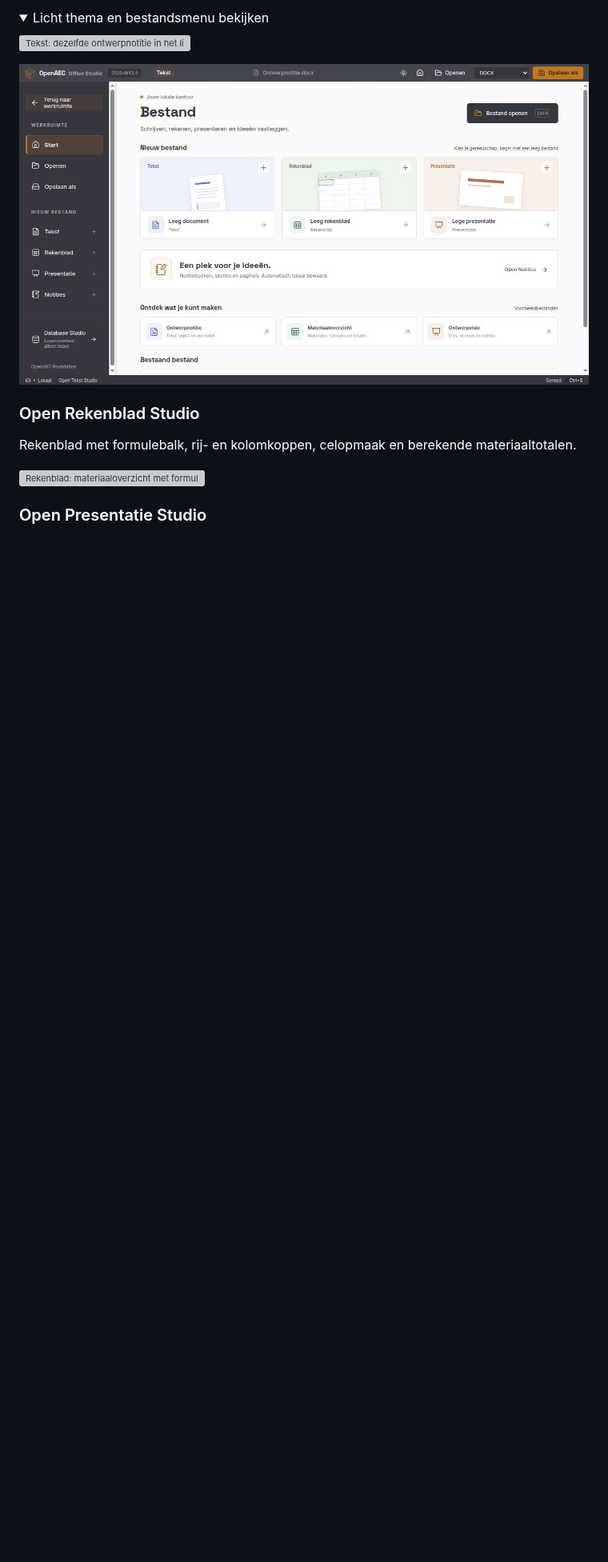
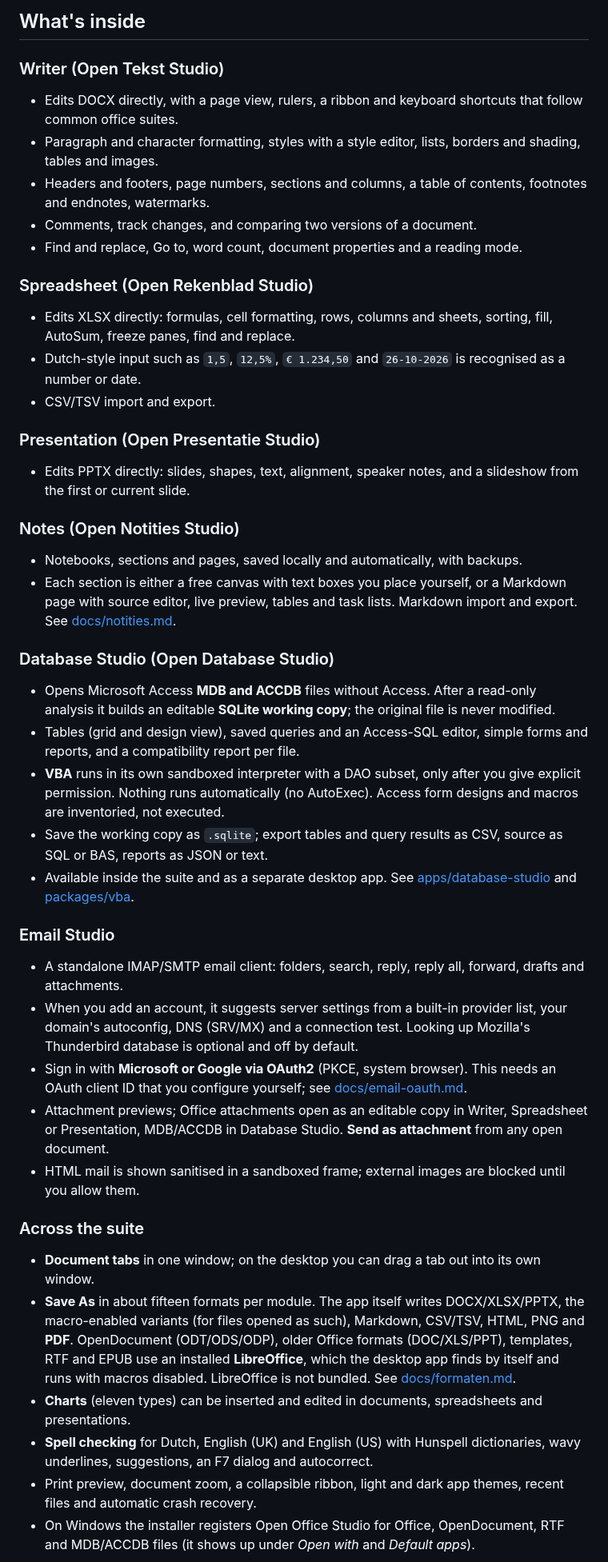
Before and after one commit to JanAdriaan891/open-office-studio, a Markdown page: README.md, the part around one of its changes. Shown at 80% size. Rendered like a GitHub page; folded sections open; blank space fills up the shorter version; grey boxes are pictures that could not be loaded.

```diff
--- a/README.md
+++ b/README.md
@@ -22,18 +30,44 @@ Paginaweergave met tekstopmaak, alineastijlen en documentnavigatie. Kies bovenin
 
-<details>
-<summary>Licht thema en bestandsmenu bekijken</summary>
+## What's inside
 
-![Tekst: dezelfde ontwerpnotitie in het lichte thema](docs/screenshots/tekst-licht-2026-W43.4.jpg)
+### Writer (Open Tekst Studio)
+- Edits DOCX directly, with a page view, rulers, a ribbon and keyboard shortcuts that follow common office suites.
+- Paragraph and character formatting, styles with a style editor, lists, borders and shading, tables and images.
+- Headers and footers, page numbers, sections and columns, a table of contents, footnotes and endnotes, watermarks.
+- Comments, track changes, and comparing two versions of a document.
+- Find and replace, Go to, word count, document properties and a reading mode.
 
-![Bestandsmenu: de werkruimte en het lint zijn volledig bedekt](docs/screenshots/bestandsmenu-2026-W43.4.jpg)
+### Spreadsheet (Open Rekenblad Studio)
+- Edits XLSX directly: formulas, cell formatting, rows, columns and sheets, sorting, fill, AutoSum, freeze panes, find and replace.
+- Dutch-style input such as `1,5`, `12,5%`, `€ 1.234,50` and `26-10-2026` is recognised as a number or date.
+- CSV/TSV import and export.
 
-</details>
+### Presentation (Open Presentatie Studio)
+- Edits PPTX directly: slides, shapes, text, alignment, speaker notes, and a slideshow from the first or current slide.
 
-### Open Rekenblad Studio
+### Notes (Open Notities Studio)
+- Notebooks, sections and pages, saved locally and automatically, with backups.
+- Each section is either a free canvas with text boxes you place yourself, or a Markdown page with source editor, live preview, tables and task lists. Markdown import and export. See [docs/notities.md](docs/notities.md).
 
-Rekenblad met formulebalk, rij- en kolomkoppen, celopmaak en berekende materiaaltotalen.
+### Database Studio (Open Database Studio)
+- Opens Microsoft Access **MDB and ACCDB** files without Access. After a read-only analysis it builds an editable **SQLite working copy**; the original file is never modified.
+- Tables (grid and design view), saved queries and an Access-SQL editor, simple forms and reports, and a compatibility report per file.
+- **VBA** runs in its own sandboxed interpreter with a DAO subset, only after you give explicit permission. Nothing runs automatically (no AutoExec). Access form designs and macros are inventoried, not executed.
+- Save the working copy as `.sqlite`; export tables and query results as CSV, source as SQL or BAS, reports as JSON or text.
+- Available inside the suite and as a separate desktop app. See [apps/database-studio](apps/database-studio/README.md) and [packages/vba](packages/vba/README.md).
 
-![Rekenblad: materiaaloverzicht met formules en opgemaakte cellen](docs/screenshots/rekenblad-2026-W43.4.jpg)
+### Email Studio
+- A standalone IMAP/SMTP email client: folders, search, reply, reply all, forward, drafts and attachments.
+- When you add an account, it suggests server settings from a built-in provider list, your domain's autoconfig, DNS (SRV/MX) and a connection test. Looking up Mozilla's Thunderbird database is optional and off by default.
+- Sign in with **Microsoft or Google via OAuth2** (PKCE, system browser). This needs an OAuth client ID that you configure yourself; see [docs/email-oauth.md](docs/email-oauth.md).
+- Attachment previews; Office attachments open as an editable copy in Writer, Spreadsheet or Presentation, MDB/ACCDB in Database Studio. **Send as attachment** from any open document.
+- HTML mail is shown sanitised in a sandboxed frame; external images are blocked until you allow them.
 
-### Open Presentatie Studio
+### Across the suite
+- **Document tabs** in one window; on the desktop you can drag a tab out into its own window.
+- **Save As** in about fifteen formats per module. The app itself writes DOCX/XLSX/PPTX, the macro-enabled variants (for files opened as such), Markdown, CSV/TSV, HTML, PNG and **PDF**. OpenDocument (ODT/ODS/ODP), older Office formats (DOC/XLS/PPT), templates, RTF and EPUB use an installed **LibreOffice**, which the desktop app finds by itself and runs with macros disabled. LibreOffice is not bundled. See [docs/formaten.md](docs/formaten.md).
+- **Charts** (eleven types) can be inserted and edited in documents, spreadsheets and presentations.
+- **Spell checking** for Dutch, English (UK) and English (US) with Hunspell dictionaries, wavy underlines, suggestions, an F7 dialog and autocorrect.
+- Print preview, document zoom, a collapsible ribbon, light and dark app themes, recent files and automatic crash recovery.
+- On Windows the installer registers Open Office Studio for Office, OpenDocument, RTF and MDB/ACCDB files (it shows up under *Open with* and *Default apps*).
 
```
Also changed, not shown: other parts of README.md (+151 -98 lines), README.nl.md (added, +221 -0 lines), docs/screenshots/README.md (+15 -2 lines), docs/screenshots/readme-database-2026-W44.5.jpg (added), docs/screenshots/readme-email-2026-W44.5.jpg (added), docs/screenshots/readme-spreadsheet-chart-2026-W44.5.jpg (added), docs/screenshots/readme-writer-2026-W44.5.jpg (added).
